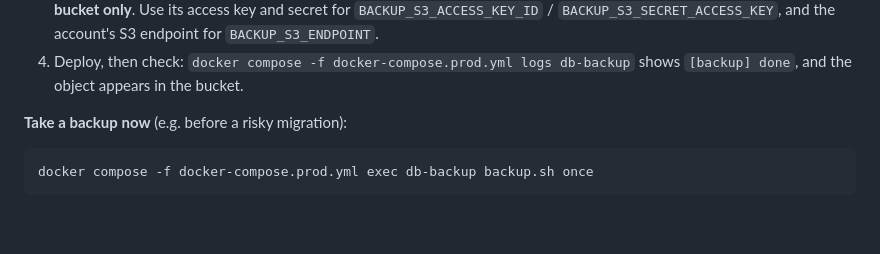
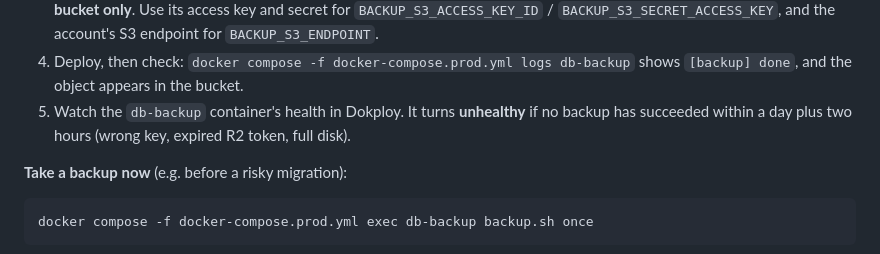
Before and after one commit to raisatabassumkabir/Period-and-Pregnancy-Tracker-App, a Markdown page: DEPLOYMENT.md, the part around the change. Rendered like a GitHub page; blank space fills up the shorter version.

Commit message:
docs: note the backup health signal in the deploy runbook
Co-Authored-By: Claude Opus 5.5 (1M context) <noreply@anthropic.com>

```diff
--- a/DEPLOYMENT.md
+++ b/DEPLOYMENT.md
@@ -194,6 +194,7 @@ The `db-backup` service (`infra/backup/`) runs `pg_dump` once at start and then
 2. Store `happy-women-backup.key` (the private key) in your password manager, then delete the local file. **Without it no backup can be restored. It must never be on the VPS.**
 3. In Cloudflare R2, create a private bucket (`BACKUP_BUCKET`) and an API token scoped to **Object Read & Write on that bucket only**. Use its access key and secret for `BACKUP_S3_ACCESS_KEY_ID` / `BACKUP_S3_SECRET_ACCESS_KEY`, and the account's S3 endpoint for `BACKUP_S3_ENDPOINT`.
 4. Deploy, then check: `docker compose -f docker-compose.prod.yml logs db-backup` shows `[backup] done`, and the object appears in the bucket.
+5. Watch the `db-backup` container's health in Dokploy. It turns **unhealthy** if no backup has succeeded within a day plus two hours (wrong key, expired R2 token, full disk).
 
 **Take a backup now** (e.g. before a risky migration):
 
```
